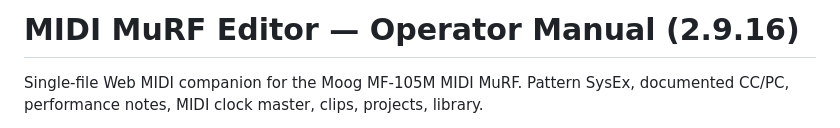
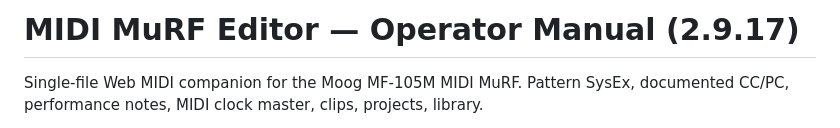
Before and after one commit to NT1ME/murfeditor, a Markdown page: README.md, the part around the change. Rendered like a GitHub page.

Commit message:
Update version in README to 2.9.17

```diff
--- a/README.md
+++ b/README.md
@@ -1,4 +1,4 @@
-# MIDI MuRF Editor — Operator Manual (2.9.16)
+# MIDI MuRF Editor — Operator Manual (2.9.17)
 
 Single-file Web MIDI companion for the Moog MF-105M MIDI MuRF. Pattern SysEx, documented CC/PC, performance notes, MIDI clock master, clips, projects, library.
 
```
